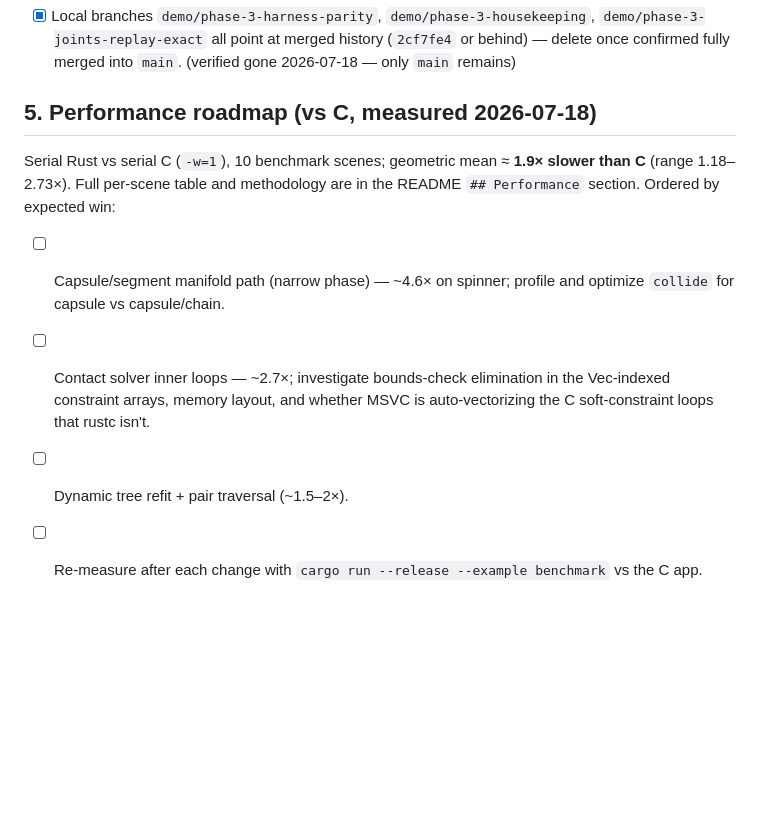
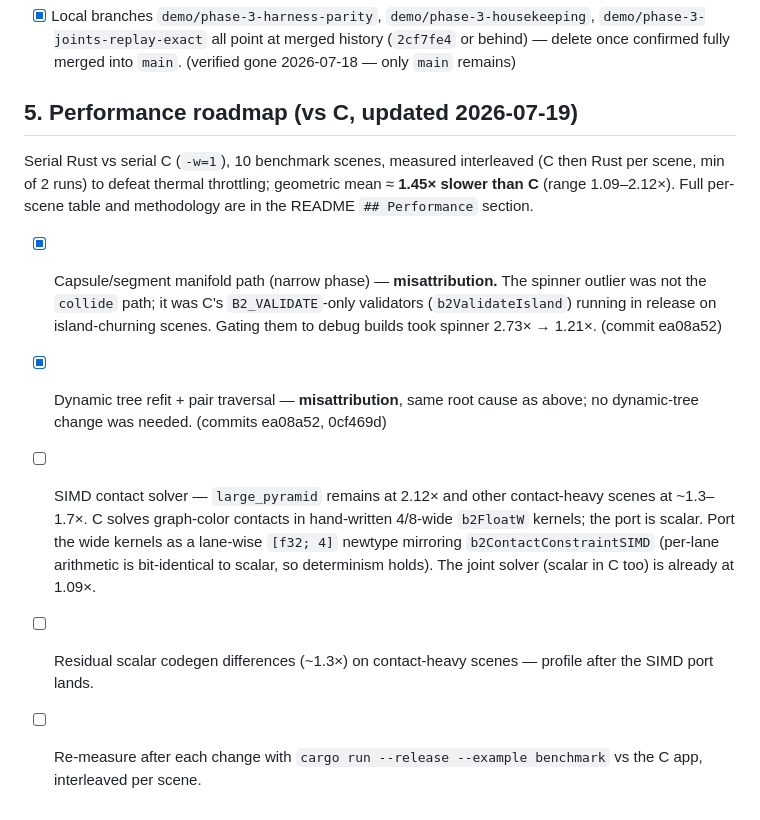
Before and after one commit to larsbrubaker/box2d-rust, a Markdown page: todo.md, the part around the change. Drawn GitHub-style; blank space fills up the shorter version.

```diff
--- a/todo.md
+++ b/todo.md
@@ -83,17 +83,26 @@ future gap sweeps don't re-flag them:
   (`2cf7fe4` or behind) — delete once confirmed fully merged into `main`.
   (verified gone 2026-07-18 — only `main` remains)
 
-## 5. Performance roadmap (vs C, measured 2026-07-18)
+## 5. Performance roadmap (vs C, updated 2026-07-19)
 
-Serial Rust vs serial C (`-w=1`), 10 benchmark scenes; geometric mean ≈ **1.9×
-slower than C** (range 1.18–2.73×). Full per-scene table and methodology are in
-the README `## Performance` section. Ordered by expected win:
+Serial Rust vs serial C (`-w=1`), 10 benchmark scenes, measured interleaved (C
+then Rust per scene, min of 2 runs) to defeat thermal throttling; geometric mean
+≈ **1.45× slower than C** (range 1.09–2.12×). Full per-scene table and
+methodology are in the README `## Performance` section.
 
-- [ ] Capsule/segment manifold path (narrow phase) — ~4.6× on spinner; profile
-  and optimize `collide` for capsule vs capsule/chain.
-- [ ] Contact solver inner loops — ~2.7×; investigate bounds-check elimination
-  in the Vec-indexed constraint arrays, memory layout, and whether MSVC is
-  auto-vectorizing the C soft-constraint loops that rustc isn't.
-- [ ] Dynamic tree refit + pair traversal (~1.5–2×).
+- [x] Capsule/segment manifold path (narrow phase) — **misattribution.** The
+  spinner outlier was not the `collide` path; it was C's `B2_VALIDATE`-only
+  validators (`b2ValidateIsland`) running in release on island-churning scenes.
+  Gating them to debug builds took spinner 2.73× → 1.21×. (commit ea08a52)
+- [x] Dynamic tree refit + pair traversal — **misattribution**, same root cause
+  as above; no dynamic-tree change was needed. (commits ea08a52, 0cf469d)
+- [ ] SIMD contact solver — `large_pyramid` remains at 2.12× and other
+  contact-heavy scenes at ~1.3–1.7×. C solves graph-color contacts in
+  hand-written 4/8-wide `b2FloatW` kernels; the port is scalar. Port the wide
+  kernels as a lane-wise `[f32; 4]` newtype mirroring `b2ContactConstraintSIMD`
+  (per-lane arithmetic is bit-identical to scalar, so determinism holds). The
+  joint solver (scalar in C too) is already at 1.09×.
+- [ ] Residual scalar codegen differences (~1.3×) on contact-heavy scenes —
+  profile after the SIMD port lands.
 - [ ] Re-measure after each change with `cargo run --release --example benchmark`
-  vs the C app.
+  vs the C app, interleaved per scene.
```
Also changed, not shown: README.md (+38 -34 lines).
